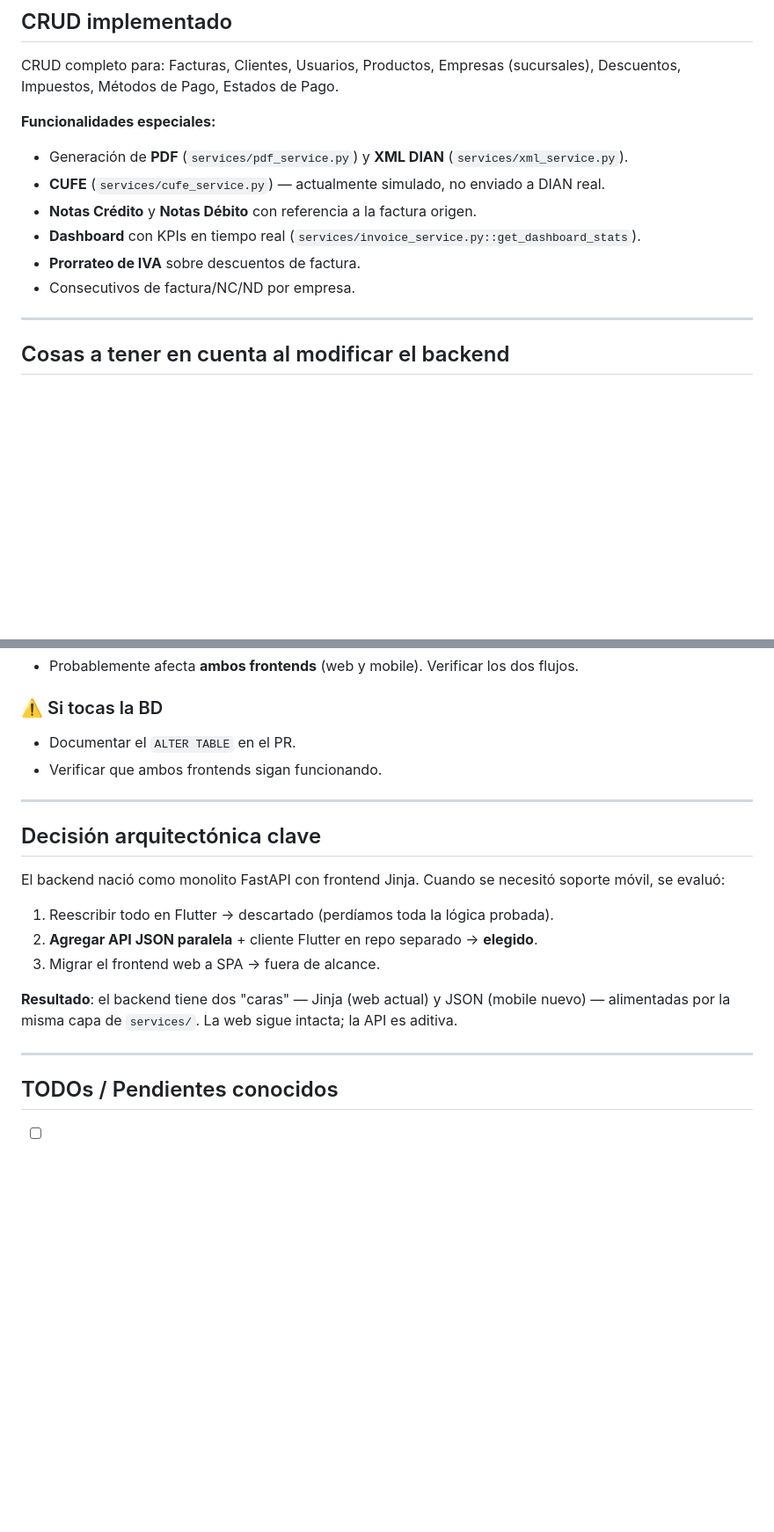
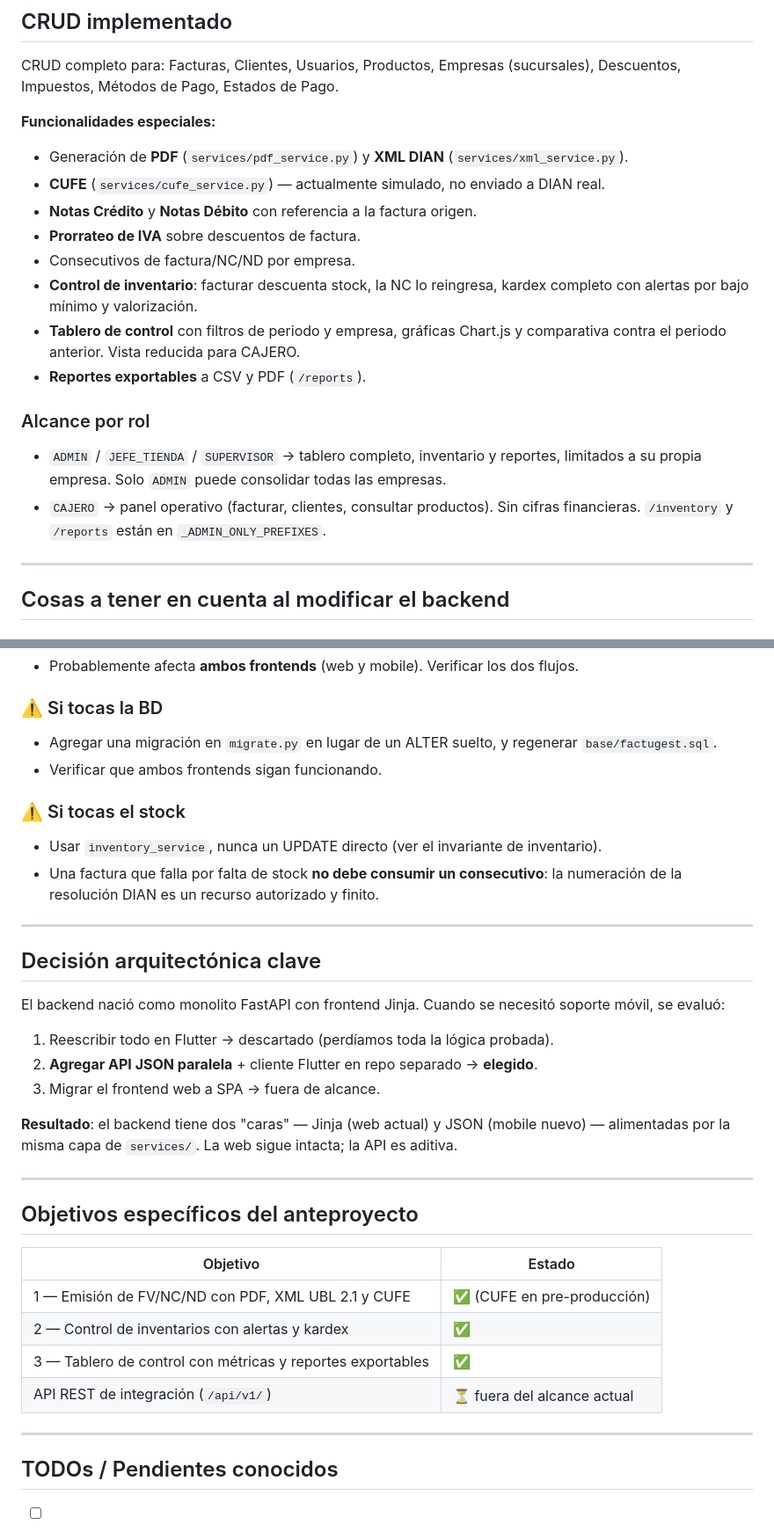
Before and after one commit to Brandonpyjv/Factugest, a Markdown page: CLAUDE.md, 2 parts joined by grey strips. Shown at 88% size. Drawn GitHub-style; blank space fills up the shorter version.

Commit message:
Actualiza CLAUDE.md con los modulos de inventario, tablero y reportes
Documenta lo que hay que saber antes de tocar el codigo: el invariante de que
todo cambio de stock pasa por inventory_service, que las migraciones ahora se
versionan en migrate.py, el alcance por rol de cada panel, y que una factura
rechazada por falta de stock no debe quemar un consecutivo de la resolucion DIAN.

Co-Authored-By: Claude Opus 5 <noreply@anthropic.com>

```diff
--- a/CLAUDE.md
+++ b/CLAUDE.md
@@ -161,9 +176,20 @@ CRUD completo para: Facturas, Clientes, Usuarios, Productos, Empresas (sucursale
 - Generación de **PDF** (`services/pdf_service.py`) y **XML DIAN** (`services/xml_service.py`).
 - **CUFE** (`services/cufe_service.py`) — actualmente simulado, no enviado a DIAN real.
 - **Notas Crédito** y **Notas Débito** con referencia a la factura origen.
-- **Dashboard** con KPIs en tiempo real (`services/invoice_service.py::get_dashboard_stats`).
 - **Prorrateo de IVA** sobre descuentos de factura.
 - Consecutivos de factura/NC/ND por empresa.
+- **Control de inventario**: facturar descuenta stock, la NC lo reingresa, kardex
+  completo con alertas por bajo mínimo y valorización.
+- **Tablero de control** con filtros de periodo y empresa, gráficas Chart.js y
+  comparativa contra el periodo anterior. Vista reducida para CAJERO.
+- **Reportes exportables** a CSV y PDF (`/reports`).
+
+### Alcance por rol
+
+- `ADMIN` / `JEFE_TIENDA` / `SUPERVISOR` → tablero completo, inventario y reportes,
+  limitados a su propia empresa. Solo `ADMIN` puede consolidar todas las empresas.
+- `CAJERO` → panel operativo (facturar, clientes, consultar productos). Sin cifras
+  financieras. `/inventory` y `/reports` están en `_ADMIN_ONLY_PREFIXES`.
 
 ---
 
@@ -178,8 +204,14 @@ CRUD completo para: Facturas, Clientes, Usuarios, Productos, Empresas (sucursale
 - Probablemente afecta **ambos frontends** (web y mobile). Verificar los dos flujos.
 
 ### ⚠️ Si tocas la BD
-- Documentar el `ALTER TABLE` en el PR.
+- Agregar una migración en `migrate.py` en lugar de un ALTER suelto, y regenerar
+  `base/factugest.sql`.
 - Verificar que ambos frontends sigan funcionando.
+
+### ⚠️ Si tocas el stock
+- Usar `inventory_service`, nunca un UPDATE directo (ver el invariante de inventario).
+- Una factura que falla por falta de stock **no debe consumir un consecutivo**: la
+  numeración de la resolución DIAN es un recurso autorizado y finito.
 
 ---
 
@@ -195,6 +227,17 @@ El backend nació como monolito FastAPI con frontend Jinja. Cuando se necesitó
 
 ---
 
+## Objetivos específicos del anteproyecto
+
+| Objetivo | Estado |
+|---|---|
+| 1 — Emisión de FV/NC/ND con PDF, XML UBL 2.1 y CUFE | ✅ (CUFE en pre-producción) |
+| 2 — Control de inventarios con alertas y kardex | ✅ |
+| 3 — Tablero de control con métricas y reportes exportables | ✅ |
+| API REST de integración (`/api/v1/`) | ⏳ fuera del alcance actual |
+
+---
+
 ## TODOs / Pendientes conocidos
 
 - [ ] Construir endpoints `/api/v1/` para todos los dominios (en progreso).
```
Also changed, not shown: other parts of CLAUDE.md (+16 -1 lines).
